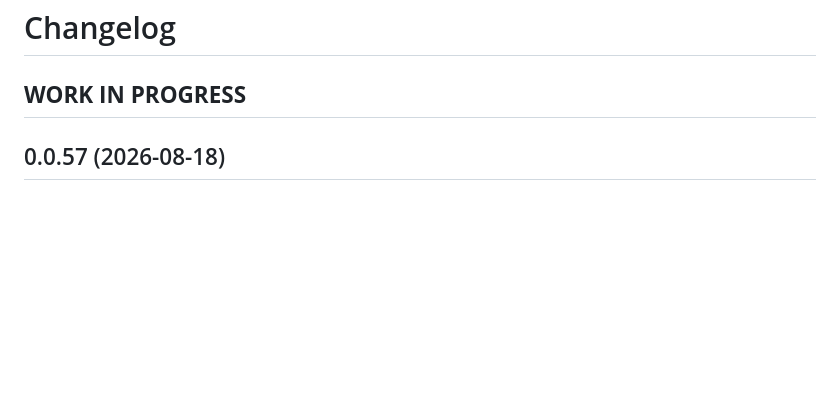
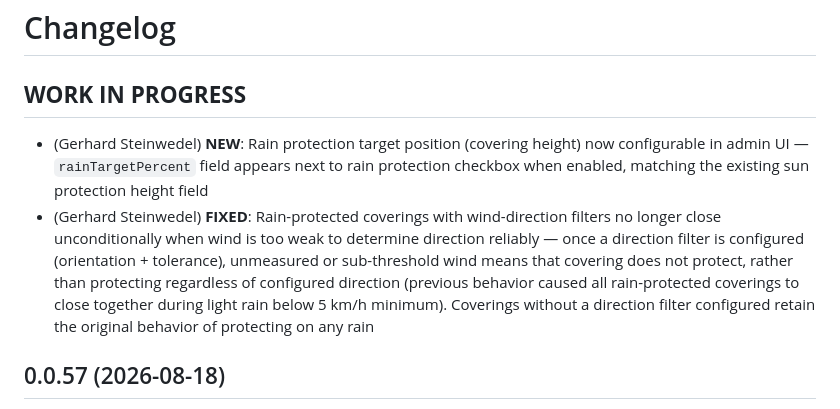
Before and after one commit to steinwedel/ioBroker.shutters, a Markdown page: CHANGELOG.md, the part around the change. Drawn GitHub-style; blank space fills up the shorter version.

Commit message:
docs(changelog): add WORK IN PROGRESS entry
Auto-generated from commits since v0.0.57.

```diff
--- a/CHANGELOG.md
+++ b/CHANGELOG.md
@@ -1,5 +1,7 @@
 # Changelog
 ## **WORK IN PROGRESS**
+* (Gerhard Steinwedel) **NEW**: Rain protection target position (covering height) now configurable in admin UI — `rainTargetPercent` field appears next to rain protection checkbox when enabled, matching the existing sun protection height field
+* (Gerhard Steinwedel) **FIXED**: Rain-protected coverings with wind-direction filters no longer close unconditionally when wind is too weak to determine direction reliably — once a direction filter is configured (orientation + tolerance), unmeasured or sub-threshold wind means that covering does not protect, rather than protecting regardless of configured direction (previous behavior caused all rain-protected coverings to close together during light rain below 5 km/h minimum). Coverings without a direction filter configured retain the original behavior of protecting on any rain
 
 ## 0.0.57 (2026-08-18)
 
```
